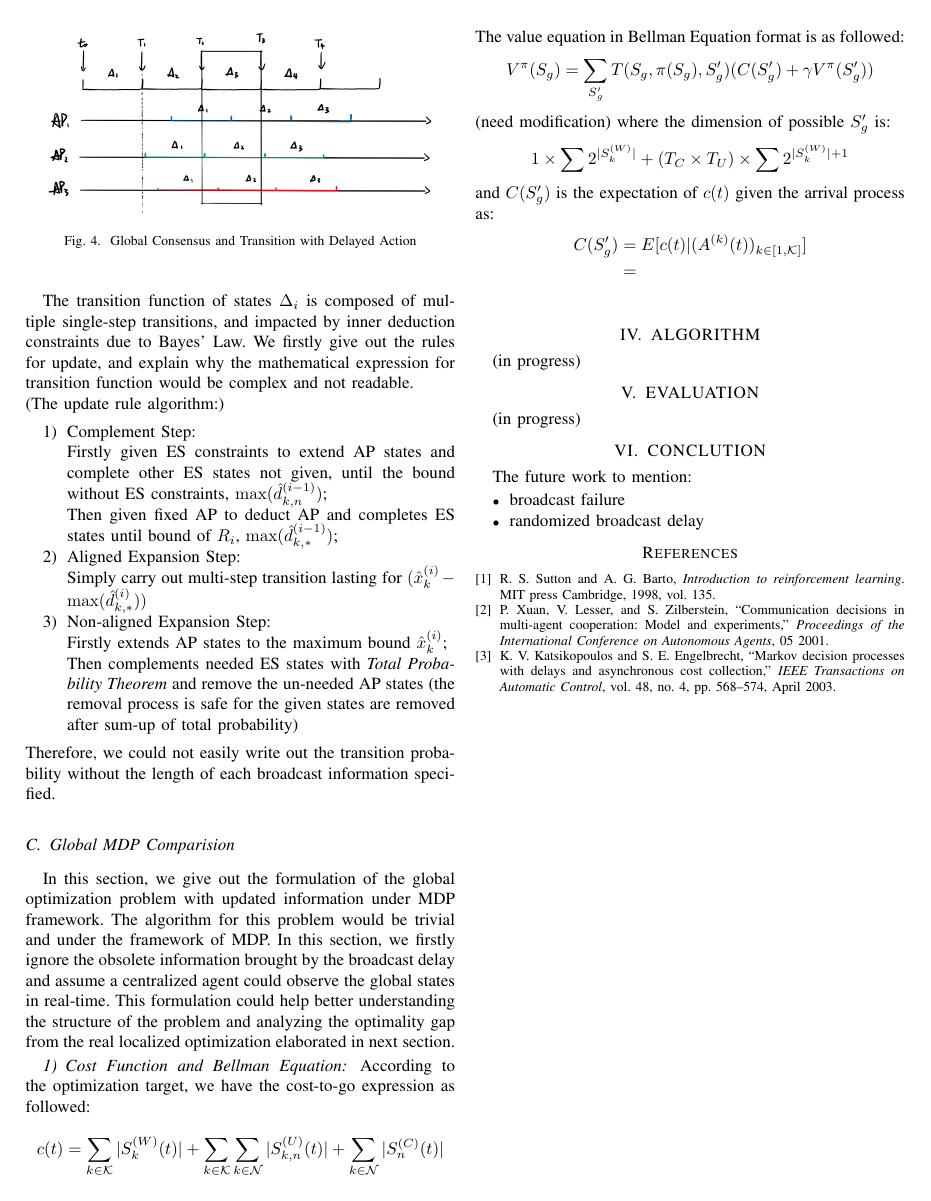
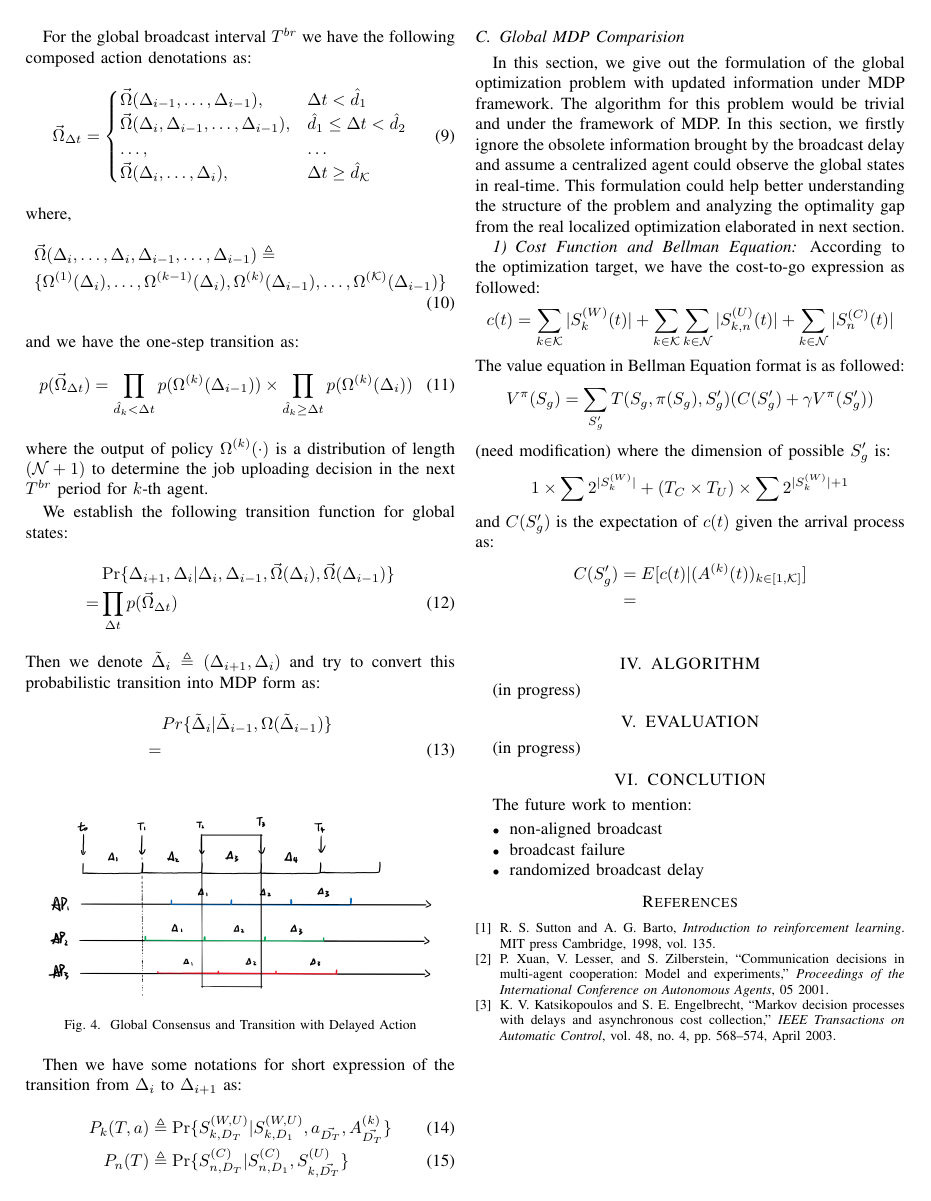
Before and after one commit to iamhyc/my-latex-collection, a LaTeX paper (main.tex): page 4 of 4. Compiled offline with pdfLaTeX.

Commit message:
update 2227

```diff
--- a/main.tex
+++ b/main.tex
@@ -246,10 +254,37 @@
+                For the global broadcast interval $T^{br}$ we have the following composed action denotations as:
+                \begin{align}
+                    &\vec{\Omega}_{\Delta{t}} =
+                    \begin{cases}
+                        \vec{\Omega}(\Delta_{i-1}, \dots, \Delta_{i-1}), & \Delta{t} < \hat{d}_1 \\
+                        \vec{\Omega}(\Delta_{i},\Delta_{i-1}, \dots, \Delta_{i-1}), & \hat{d}_1 \leq \Delta{t}< \hat{d}_2 \\
+                        \dots, & \dots \\
+                        \vec{\Omega}(\Delta_{i}, \dots, \Delta_{i}), & \Delta{t} \geq \hat{d}_{\mathcal{K}} \\
+                    \end{cases}
+                \end{align}
+                where,
+                \begin{align}
+                    &\vec{\Omega}(\Delta_{i}, \dots, \Delta_{i}, \Delta_{i-1}, \dots, \Delta_{i-1}) \triangleq \nonumber\\
+                    & \{\Omega^{(1)}(\Delta_{i}), \dots, \Omega^{(k-1)}(\Delta_{i}),\Omega^{(k)}(\Delta_{i-1}), \dots, \Omega^{(\mathcal{K})}(\Delta_{i-1})\}
+                \end{align}
+                and we have the one-step transition as:
+                \begin{align}
+                    & p(\vec{\Omega}_{\Delta{t}})
+                    = \prod_{\hat{d}_k<\Delta{t}}{ p(\Omega^{(k)}(\Delta_{i-1})) }
+                            \times
+                            \prod_{\hat{d}_k\geq\Delta{t}}{ p(\Omega^{(k)}(\Delta_{i})) }
+                \end{align}
+                where the output of policy $\Omega^{(k)}(\cdot)$ is a distribution of length $(\mathcal{N}+1)$ to determine the job uploading decision in the next $T^{br}$ period for $k$-th agent.
+
                 We establish the following transition function for global states:
                 \begin{align}
-                    & \Pr\{\Delta_{i+1}, \Delta_{i} | \Delta_{i}, \Delta_{i-1}, \vec{\Omega}_k(\Delta_i), \vec{\Omega}_k(\Delta_{i-1})\}
+                    & \Pr\{\Delta_{i+1}, \Delta_{i} | \Delta_{i}, \Delta_{i-1}, \vec{\Omega}(\Delta_i), \vec{\Omega}(\Delta_{i-1})\} \nonumber\\
+                    = & \prod_{\Delta{t}} p(\vec{\Omega}_{\Delta{t}})
                 \end{align}
-                where the output of policy $\Omega_k(\cdot)$ is a distribution of length $(\mathcal{N}+1)$ to determine the job uploading decision in the next $T^{br}$ period for $k$-th agent.
-
-                This implies that: \hl{we cannot meet into future, but we can trace back into past}. The insight might be we have to maintain global consensus states to take action, and local states could no even come out with Markovian process.
+                Then we denote $\tilde{\Delta}_{i} \triangleq (\Delta_{i+1}, \Delta_{i})$ and try to convert this probabilistic transition into MDP form as:
+                \begin{align}
+                    & Pr\{ \tilde{\Delta}_i | \tilde{\Delta}_{i-1}, \Omega(\tilde{\Delta}_{i-1}) \} \nonumber\\
+                    = &
+                \end{align}
 
                 \begin{figure}[h]
                     \centering
@@ -257,27 +292,12 @@
                     \caption{Global Consensus and Transition with Delayed Action}
                     \label{fig:br-trans}
                 \end{figure}
-                Then we have some notations for short expression of the transition from $\Delta_{i}$ to $\Delta{i+1}$ as:
+                Then we have some notations for short expression of the transition from $\Delta_{i}$ to $\Delta_{i+1}$ as:
                 \begin{align}
                     P_k(T,a) &\triangleq \Pr\{ S^{(W,U)}_{k,D_T}|S^{(W,U)}_{k,D_1}, a_{\vec{D_T}},A^{(k)}_{\vec{D_T} }\}
                     \\
                     P_n(T) &\triangleq \Pr\{ S^{(C)}_{n,D_T}|S^{(C)}_{n,D_1}, S^{(U)}_{k,\vec{D_T}} \}
                 \end{align}
-
-                The transition function of states $\Delta_i$ is composed of multiple single-step transitions, and impacted by inner deduction constraints due to Bayes' Law. We firstly give out the rules for update, and explain why the mathematical expression for transition function would be complex and not readable.
-                \\
-                (The update rule algorithm:)
-                \begin{enumerate}
-                    \item Complement Step: \\
-                    Firstly given ES constraints to extend AP states and complete other ES states not given, until the bound without ES constraints, $\max(\hat{d}_{k,n}^{(i-1)})$;\\
-                    Then given fixed AP to deduct AP and completes ES states until bound of $R_i$, $\max(\hat{d}^{(i-1)}_{k,*})$;
-                    \item Aligned Expansion Step: \\
-                    Simply carry out multi-step transition lasting for $( \hat{x}^{(i)}_k - \max(\hat{d}^{(i)}_{k,*}) )$
-                    \item Non-aligned Expansion Step: \\
-                    Firstly extends AP states to the maximum bound $\hat{x}^{(i)}_k$; \\
-                    Then complements needed ES states with \emph{Total Probability Theorem} and remove the un-needed AP states (the removal process is safe for the given states are removed after sum-up of total probability)
-                \end{enumerate}
-                Therefore, we could not easily write out the transition probability without the length of each broadcast information specified.
             \end{subsubsection}
 
         \end{subsection}
@@ -329,6 +349,7 @@
         \label{sec:conclusion}
         The future work to mention:
         \begin{itemize}
+            \item non-aligned broadcast
             \item broadcast failure
             \item randomized broadcast delay
         \end{itemize}
```
Also changed, not shown: main.tex (8 more changed lines).
